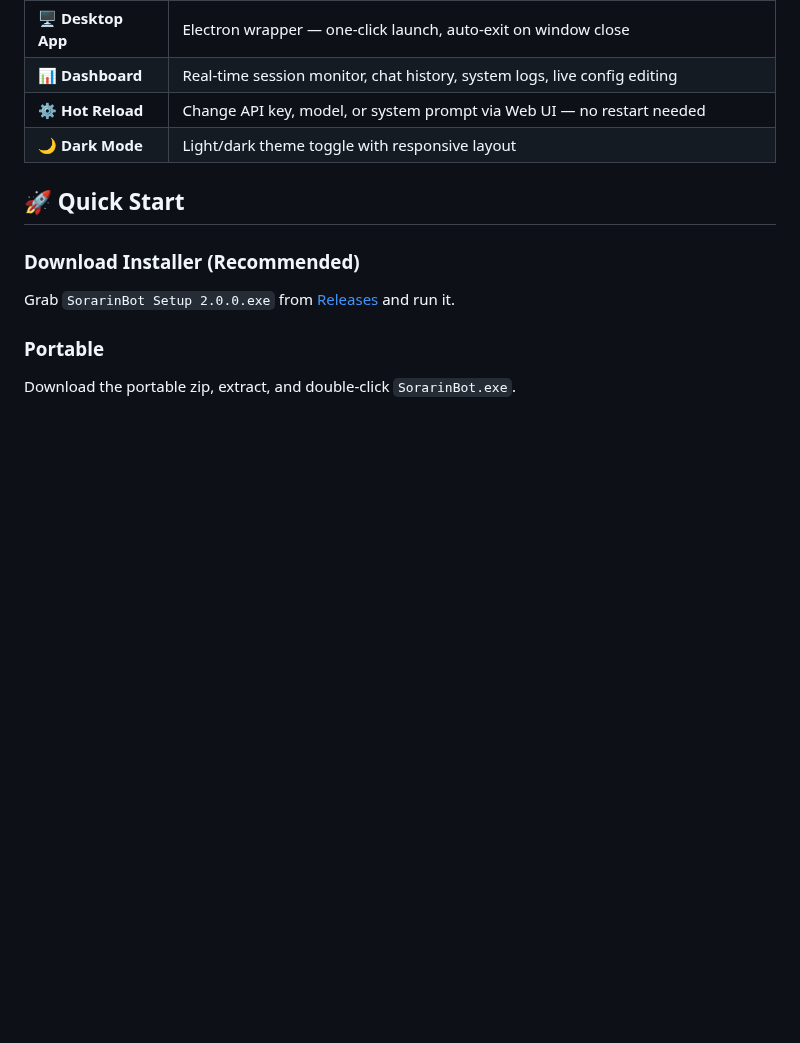
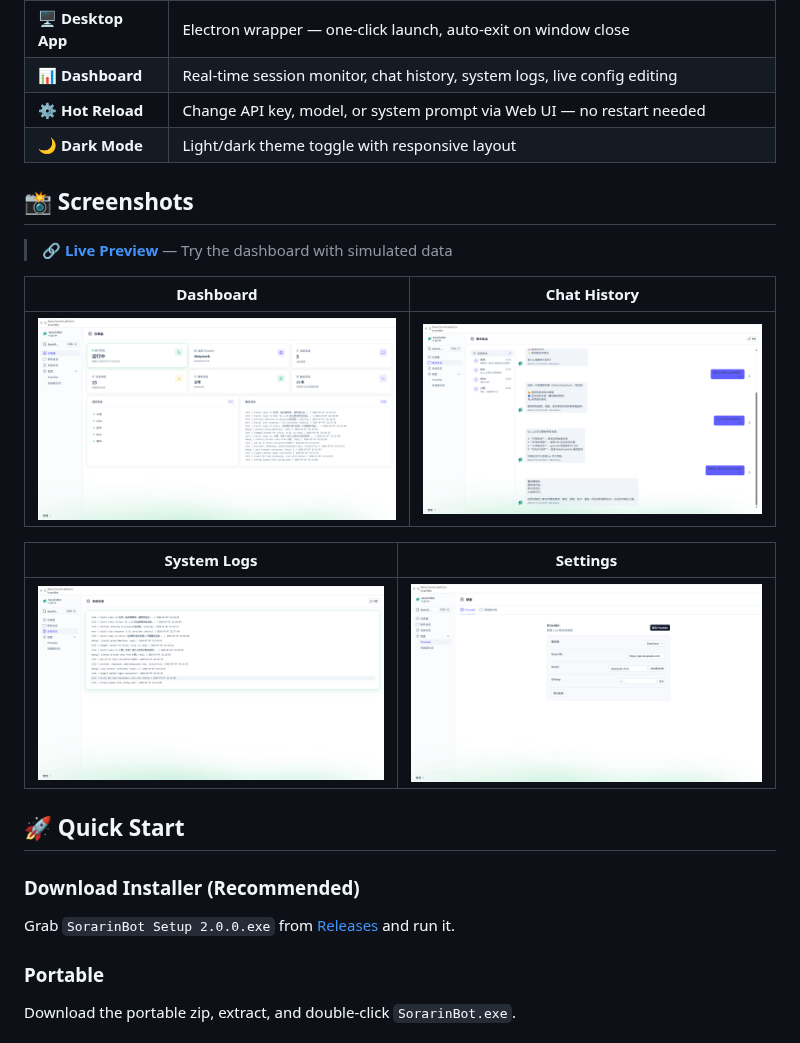
Before and after one commit to SorarinX/SorarinBot, a Markdown page: README.md, the part around one of its changes. GitHub-like rendering; pictures changed too: .github/images/chat.png (added), .github/images/dashboard.png (added), .github/images/logs.png (added); blank space fills up the shorter version.

```diff
--- a/README.md
+++ b/README.md
@@ -33,6 +33,18 @@
 | 📊 **Dashboard** | Real-time session monitor, chat history, system logs, live config editing |
 | ⚙️ **Hot Reload** | Change API key, model, or system prompt via Web UI — no restart needed |
 | 🌙 **Dark Mode** | Light/dark theme toggle with responsive layout |
+
+## 📸 Screenshots
+
+> 🔗 **[Live Preview](https://sorarinx.github.io/SorarinBot/)** — Try the dashboard with simulated data
+
+| Dashboard | Chat History |
+|:---------:|:----------:|
+| ![Dashboard](.github/images/dashboard.png) | ![Chat](.github/images/chat.png) |
+
+| System Logs | Settings |
+|:---------:|:----------:|
+| ![Logs](.github/images/logs.png) | ![Settings](.github/images/settings.png) |
 
 ## 🚀 Quick Start
 
```
Also changed, not shown: other parts of README.md (+16 -0 lines), .github/images/prompt.png (added).
